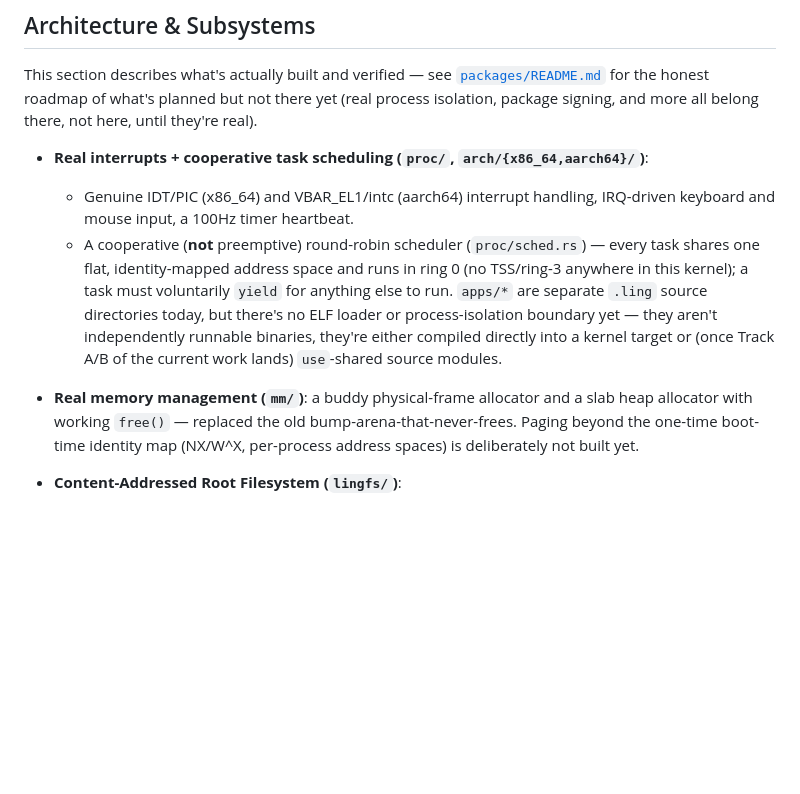
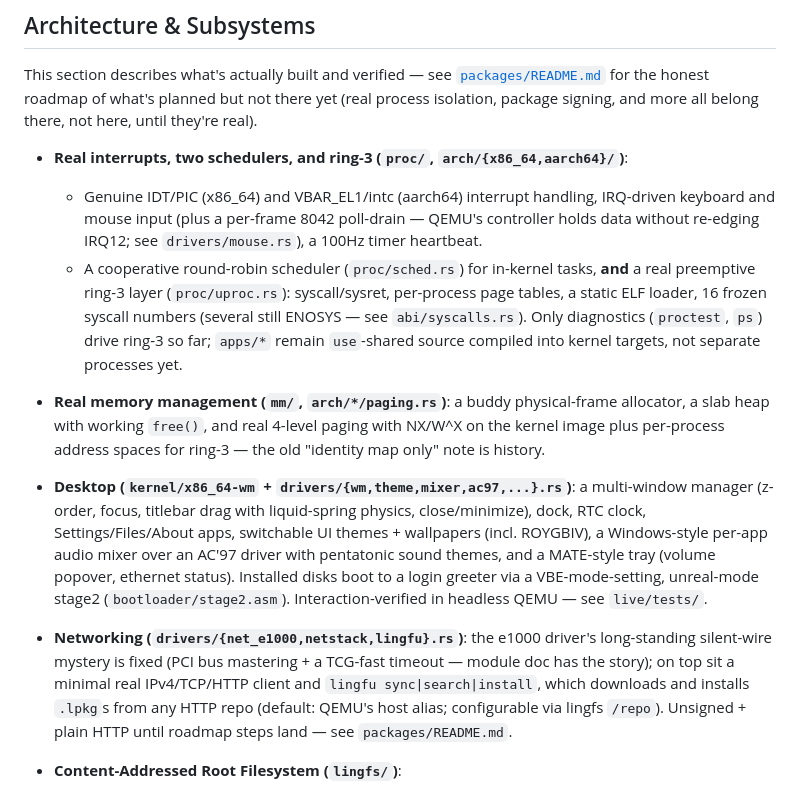
Before and after one commit to taellinglin/LingOS, a Markdown page: README.md, the part around the change. GitHub-like rendering; blank space fills up the shorter version.

Commit message:
Docs: retire stale "no ring-3 / no paging / no networking" claims
README's architecture section now matches the kernel that exists:
preemptive ring-3 layer + per-process paging (from the earlier merge),
the desktop/WM/audio subsystems, the working e1000 + TCP/HTTP stack,
and the disk-boot greeter chain. packages/README step 7 records the
repository client as done (with its disclosed limits: plain HTTP, no
signatures yet, single-block package cap) -- public hosting remains a
decision, not a code change.

Co-Authored-By: Claude Fable 5 <noreply@anthropic.com>

```diff
--- a/README.md
+++ b/README.md
@@ -8,19 +8,34 @@ This section describes what's actually built and verified — see [`packages/REA
 for the honest roadmap of what's planned but not there yet (real process isolation, package
 signing, and more all belong there, not here, until they're real).
 
-- **Real interrupts + cooperative task scheduling (`proc/`, `arch/{x86_64,aarch64}/`)**:
+- **Real interrupts, two schedulers, and ring-3 (`proc/`, `arch/{x86_64,aarch64}/`)**:
   - Genuine IDT/PIC (x86_64) and VBAR_EL1/intc (aarch64) interrupt handling, IRQ-driven keyboard
-    and mouse input, a 100Hz timer heartbeat.
-  - A cooperative (**not** preemptive) round-robin scheduler (`proc/sched.rs`) — every task shares
-    one flat, identity-mapped address space and runs in ring 0 (no TSS/ring-3 anywhere in this
-    kernel); a task must voluntarily `yield` for anything else to run. `apps/*` are separate
-    `.ling` source directories today, but there's no ELF loader or process-isolation boundary yet —
-    they aren't independently runnable binaries, they're either compiled directly into a kernel
-    target or (once Track A/B of the current work lands) `use`-shared source modules.
+    and mouse input (plus a per-frame 8042 poll-drain — QEMU's controller holds data without
+    re-edging IRQ12; see `drivers/mouse.rs`), a 100Hz timer heartbeat.
+  - A cooperative round-robin scheduler (`proc/sched.rs`) for in-kernel tasks, **and** a real
+    preemptive ring-3 layer (`proc/uproc.rs`): syscall/sysret, per-process page tables, a static
+    ELF loader, 16 frozen syscall numbers (several still ENOSYS — see `abi/syscalls.rs`). Only
+    diagnostics (`proctest`, `ps`) drive ring-3 so far; `apps/*` remain `use`-shared source
+    compiled into kernel targets, not separate processes yet.
 
-- **Real memory management (`mm/`)**: a buddy physical-frame allocator and a slab heap allocator
-  with working `free()` — replaced the old bump-arena-that-never-frees. Paging beyond the one-time
-  boot-time identity map (NX/W^X, per-process address spaces) is deliberately not built yet.
+- **Real memory management (`mm/`, `arch/*/paging.rs`)**: a buddy physical-frame allocator, a slab
+  heap with working `free()`, and real 4-level paging with NX/W^X on the kernel image plus
+  per-process address spaces for ring-3 — the old "identity map only" note is history.
+
+- **Desktop (`kernel/x86_64-wm` + `drivers/{wm,theme,mixer,ac97,...}.rs`)**: a multi-window
+  manager (z-order, focus, titlebar drag with liquid-spring physics, close/minimize), dock,
+  RTC clock, Settings/Files/About apps, switchable UI themes + wallpapers (incl. ROYGBIV), a
+  Windows-style per-app audio mixer over an AC'97 driver with pentatonic sound themes, and a
+  MATE-style tray (volume popover, ethernet status). Installed disks boot to a login greeter
+  via a VBE-mode-setting, unreal-mode stage2 (`bootloader/stage2.asm`). Interaction-verified in
+  headless QEMU — see `live/tests/`.
+
+- **Networking (`drivers/{net_e1000,netstack,lingfu}.rs`)**: the e1000 driver's long-standing
+  silent-wire mystery is fixed (PCI bus mastering + a TCG-fast timeout — module doc has the
+  story); on top sit a minimal real IPv4/TCP/HTTP client and `lingfu sync|search|install`,
+  which downloads and installs `.lpkg`s from any HTTP repo (default: QEMU's host alias;
+  configurable via lingfs `/repo`). Unsigned + plain HTTP until roadmap steps land — see
+  `packages/README.md`.
 
 - **Content-Addressed Root Filesystem (`lingfs/`)**:
   - Git-style immutable object store identified by BLAKE3 cryptographic hashes.
```
Also changed, not shown: packages/README.md (+13 -5 lines).
